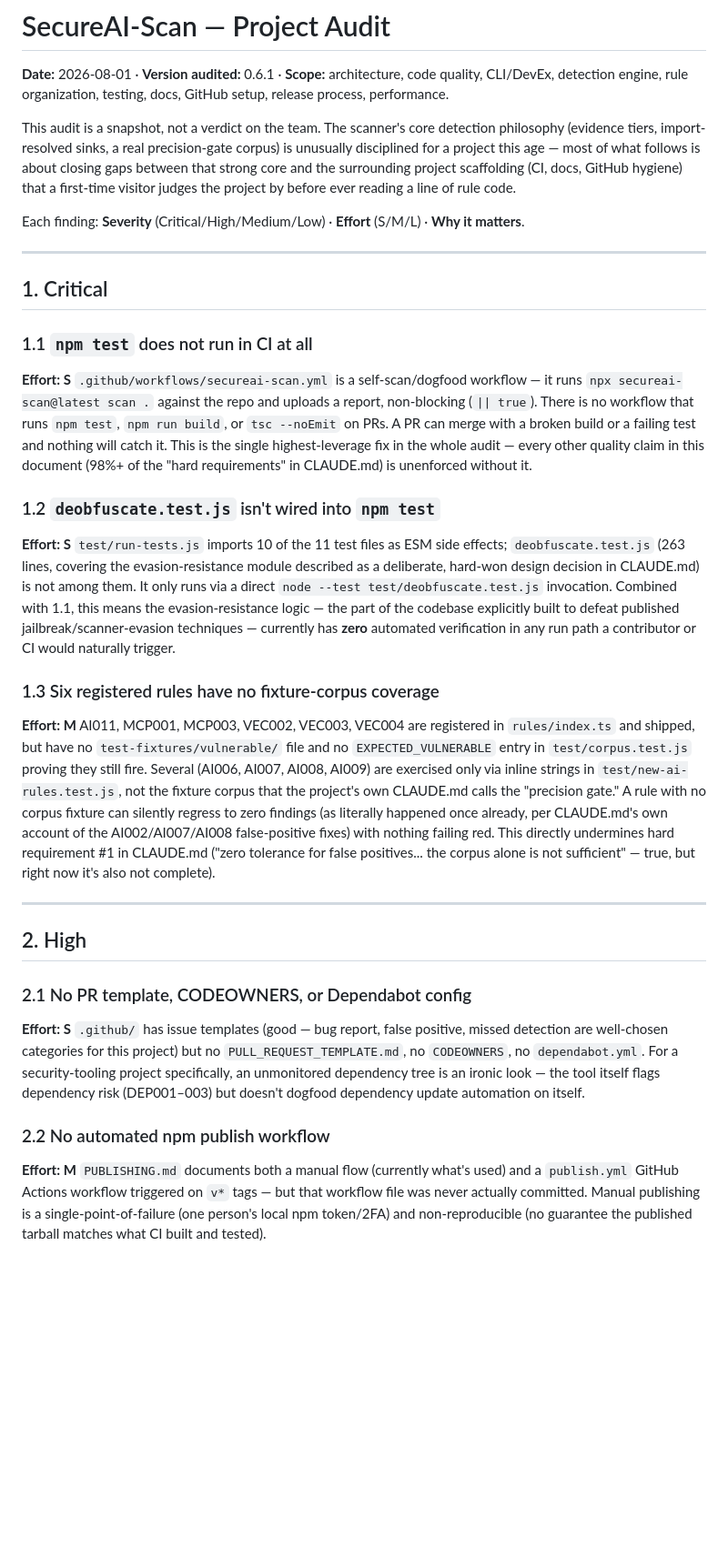
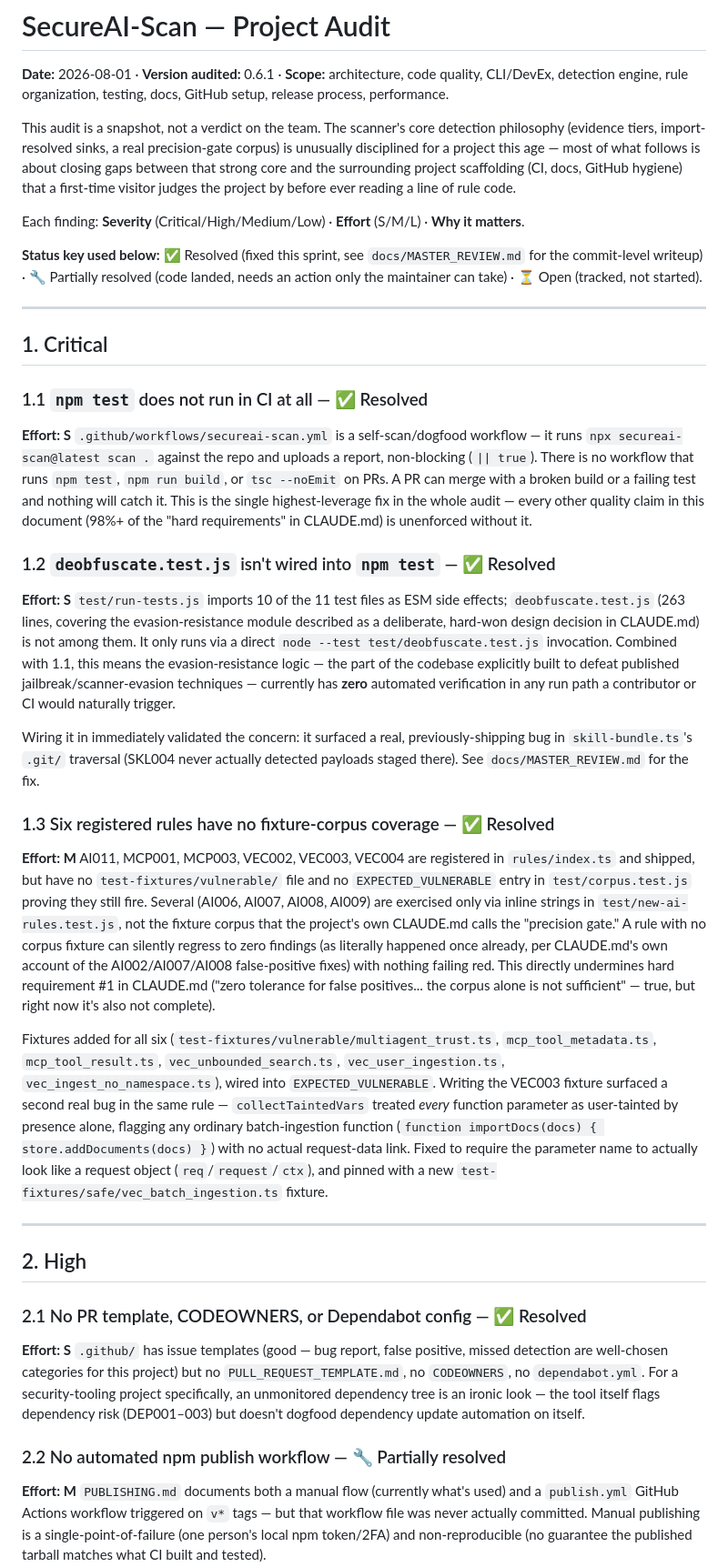
Before and after one commit to akanthed/SecureAI-Scan, a Markdown page: docs/PROJECT_AUDIT.md, the part around one of its changes. Shown at 91% size. GitHub-like rendering; blank space fills up the shorter version.

```diff
--- a/docs/PROJECT_AUDIT.md
+++ b/docs/PROJECT_AUDIT.md
@@ -6,31 +6,37 @@ This audit is a snapshot, not a verdict on the team. The scanner's core detectio
 
 Each finding: **Severity** (Critical/High/Medium/Low) · **Effort** (S/M/L) · **Why it matters**.
 
+**Status key used below:** ✅ Resolved (fixed this sprint, see `docs/MASTER_REVIEW.md` for the commit-level writeup) · 🔧 Partially resolved (code landed, needs an action only the maintainer can take) · ⏳ Open (tracked, not started).
+
 ---
 
 ## 1. Critical
 
-### 1.1 `npm test` does not run in CI at all
+### 1.1 `npm test` does not run in CI at all — ✅ Resolved
 **Effort: S**
 `.github/workflows/secureai-scan.yml` is a self-scan/dogfood workflow — it runs `npx secureai-scan@latest scan .` against the repo and uploads a report, non-blocking (`|| true`). There is no workflow that runs `npm test`, `npm run build`, or `tsc --noEmit` on PRs. A PR can merge with a broken build or a failing test and nothing will catch it. This is the single highest-leverage fix in the whole audit — every other quality claim in this document (98%+ of the "hard requirements" in CLAUDE.md) is unenforced without it.
 
-### 1.2 `deobfuscate.test.js` isn't wired into `npm test`
+### 1.2 `deobfuscate.test.js` isn't wired into `npm test` — ✅ Resolved
 **Effort: S**
 `test/run-tests.js` imports 10 of the 11 test files as ESM side effects; `deobfuscate.test.js` (263 lines, covering the evasion-resistance module described as a deliberate, hard-won design decision in CLAUDE.md) is not among them. It only runs via a direct `node --test test/deobfuscate.test.js` invocation. Combined with 1.1, this means the evasion-resistance logic — the part of the codebase explicitly built to defeat published jailbreak/scanner-evasion techniques — currently has **zero** automated verification in any run path a contributor or CI would naturally trigger.
 
-### 1.3 Six registered rules have no fixture-corpus coverage
+Wiring it in immediately validated the concern: it surfaced a real, previously-shipping bug in `skill-bundle.ts`'s `.git/` traversal (SKL004 never actually detected payloads staged there). See `docs/MASTER_REVIEW.md` for the fix.
+
+### 1.3 Six registered rules have no fixture-corpus coverage — ✅ Resolved
 **Effort: M**
 AI011, MCP001, MCP003, VEC002, VEC003, VEC004 are registered in `rules/index.ts` and shipped, but have no `test-fixtures/vulnerable/` file and no `EXPECTED_VULNERABLE` entry in `test/corpus.test.js` proving they still fire. Several (AI006, AI007, AI008, AI009) are exercised only via inline strings in `test/new-ai-rules.test.js`, not the fixture corpus that the project's own CLAUDE.md calls the "precision gate." A rule with no corpus fixture can silently regress to zero findings (as literally happened once already, per CLAUDE.md's own account of the AI002/AI007/AI008 false-positive fixes) with nothing failing red. This directly undermines hard requirement #1 in CLAUDE.md ("zero tolerance for false positives... the corpus alone is not sufficient" — true, but right now it's also not complete).
+
+Fixtures added for all six (`test-fixtures/vulnerable/multiagent_trust.ts`, `mcp_tool_metadata.ts`, `mcp_tool_result.ts`, `vec_unbounded_search.ts`, `vec_user_ingestion.ts`, `vec_ingest_no_namespace.ts`), wired into `EXPECTED_VULNERABLE`. Writing the VEC003 fixture surfaced a second real bug in the same rule — `collectTaintedVars` treated *every* function parameter as user-tainted by presence alone, flagging any ordinary batch-ingestion function (`function importDocs(docs) { store.addDocuments(docs) }`) with no actual request-data link. Fixed to require the parameter name to actually look like a request object (`req`/`request`/`ctx`), and pinned with a new `test-fixtures/safe/vec_batch_ingestion.ts` fixture.
 
 ---
 
 ## 2. High
 
-### 2.1 No PR template, CODEOWNERS, or Dependabot config
+### 2.1 No PR template, CODEOWNERS, or Dependabot config — ✅ Resolved
 **Effort: S**
 `.github/` has issue templates (good — bug report, false positive, missed detection are well-chosen categories for this project) but no `PULL_REQUEST_TEMPLATE.md`, no `CODEOWNERS`, no `dependabot.yml`. For a security-tooling project specifically, an unmonitored dependency tree is an ironic look — the tool itself flags dependency risk (DEP001–003) but doesn't dogfood dependency update automation on itself.
 
-### 2.2 No automated npm publish workflow
+### 2.2 No automated npm publish workflow — 🔧 Partially resolved
 **Effort: M**
 `PUBLISHING.md` documents both a manual flow (currently what's used) and a `publish.yml` GitHub Actions workflow triggered on `v*` tags — but that workflow file was never actually committed. Manual publishing is a single-point-of-failure (one person's local npm token/2FA) and non-reproducible (no guarantee the published tarball matches what CI built and tested).
 
```
Also changed, not shown: other parts of docs/PROJECT_AUDIT.md (+19 -17 lines), docs/MASTER_REVIEW.md (+41 -29 lines).
